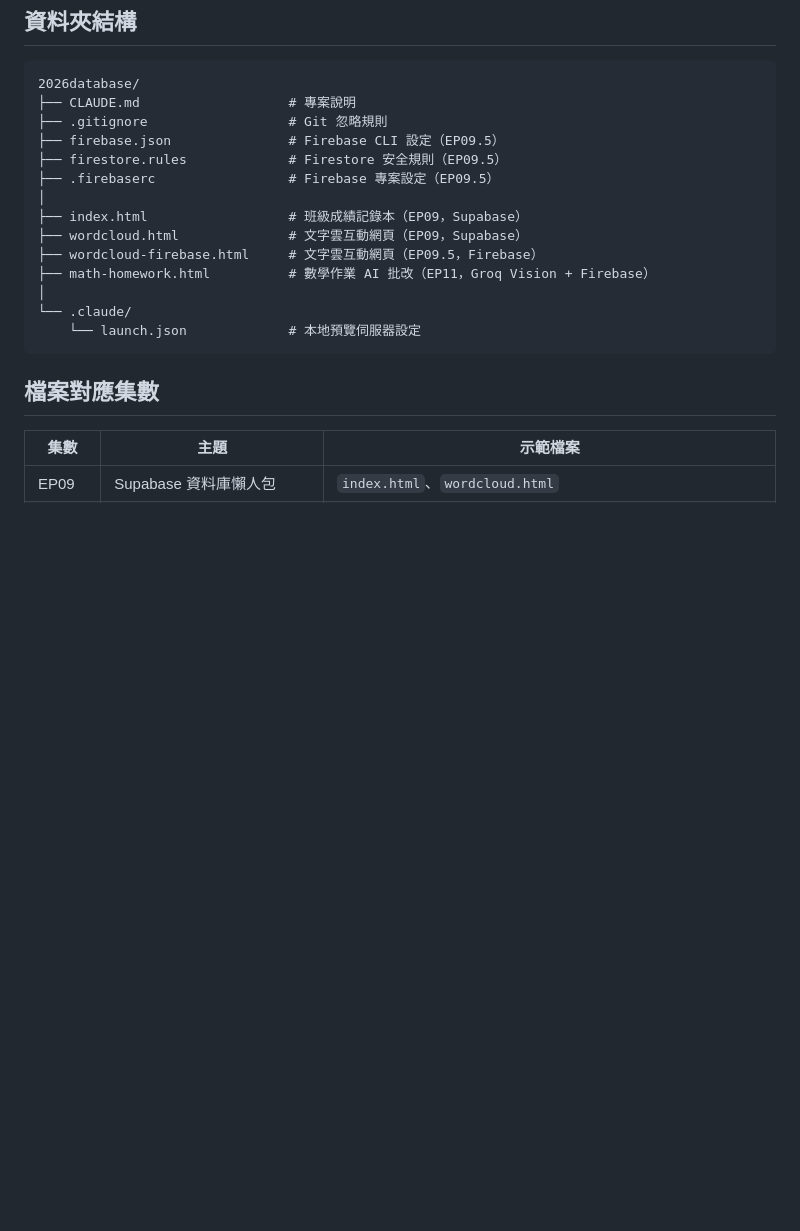
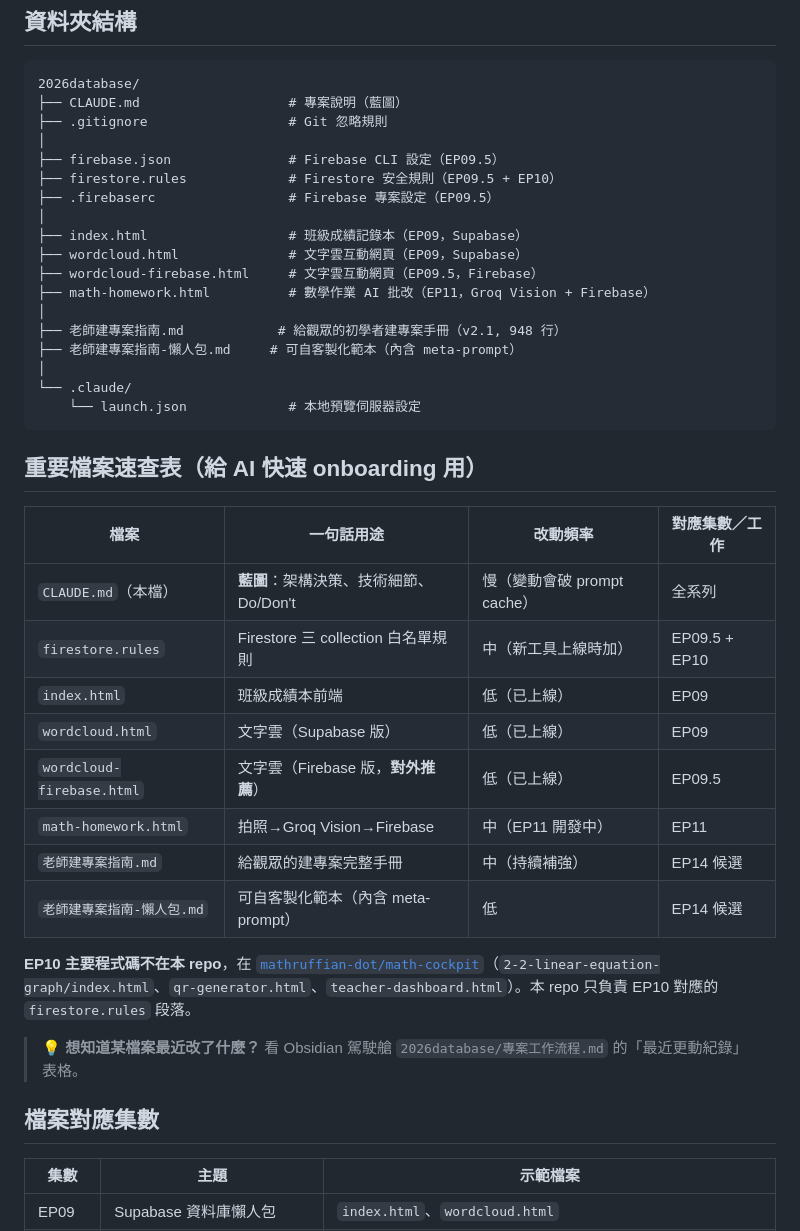
Before and after one commit to mathruffian-dot/2026database, a Markdown page: CLAUDE.md, the part around the change. Rendered like a GitHub page; blank space fills up the shorter version.

Commit message:
CLAUDE.md：加「重要檔案速查表」+ 更新資料夾結構
針對 AI context 健康度的 4 項微調之一（其餘 3 項在 Obsidian 駕駛艙
與全域 CLAUDE.md，不在本 repo）：
- 新增「重要檔案速查表」段，給 AI 快速 onboarding 用
- 資料夾結構補上 老師建專案指南.md / 老師建專案指南-懶人包.md
- 標註 EP10 主程式碼在 math-cockpit repo（非本 repo）

Co-Authored-By: Claude Opus 4.7 (1M context) <noreply@anthropic.com>

````diff
--- a/CLAUDE.md
+++ b/CLAUDE.md
@@ -148,10 +148,11 @@ Claude基本功 EP09 / EP09.5 / EP10 / EP11 的實作工作目錄：
 ## 資料夾結構
 ```
 2026database/
-├── CLAUDE.md                   # 專案說明
+├── CLAUDE.md                   # 專案說明（藍圖）
 ├── .gitignore                  # Git 忽略規則
+│
 ├── firebase.json               # Firebase CLI 設定（EP09.5）
-├── firestore.rules             # Firestore 安全規則（EP09.5）
+├── firestore.rules             # Firestore 安全規則（EP09.5 + EP10）
 ├── .firebaserc                 # Firebase 專案設定（EP09.5）
 │
 ├── index.html                  # 班級成績記錄本（EP09，Supabase）
@@ -159,9 +160,29 @@ Claude基本功 EP09 / EP09.5 / EP10 / EP11 的實作工作目錄：
 ├── wordcloud-firebase.html     # 文字雲互動網頁（EP09.5，Firebase）
 ├── math-homework.html          # 數學作業 AI 批改（EP11，Groq Vision + Firebase）
 │
+├── 老師建專案指南.md            # 給觀眾的初學者建專案手冊（v2.1, 948 行）
+├── 老師建專案指南-懶人包.md     # 可自客製化範本（內含 meta-prompt）
+│
 └── .claude/
     └── launch.json             # 本地預覽伺服器設定
 ```
+
+## 重要檔案速查表（給 AI 快速 onboarding 用）
+
+| 檔案 | 一句話用途 | 改動頻率 | 對應集數／工作 |
+|------|----------|---------|--------------|
+| `CLAUDE.md`（本檔） | **藍圖**：架構決策、技術細節、Do/Don't | 慢（變動會破 prompt cache） | 全系列 |
+| `firestore.rules` | Firestore 三 collection 白名單規則 | 中（新工具上線時加） | EP09.5 + EP10 |
+| `index.html` | 班級成績本前端 | 低（已上線） | EP09 |
+| `wordcloud.html` | 文字雲（Supabase 版） | 低（已上線） | EP09 |
+| `wordcloud-firebase.html` | 文字雲（Firebase 版，**對外推薦**） | 低（已上線） | EP09.5 |
+| `math-homework.html` | 拍照→Groq Vision→Firebase | 中（EP11 開發中） | EP11 |
+| `老師建專案指南.md` | 給觀眾的建專案完整手冊 | 中（持續補強） | EP14 候選 |
+| `老師建專案指南-懶人包.md` | 可自客製化範本（內含 meta-prompt） | 低 | EP14 候選 |
+
+**EP10 主要程式碼不在本 repo**，在 [`mathruffian-dot/math-cockpit`](https://github.com/mathruffian-dot/math-cockpit)（`2-2-linear-equation-graph/index.html`、`qr-generator.html`、`teacher-dashboard.html`）。本 repo 只負責 EP10 對應的 `firestore.rules` 段落。
+
+> 💡 **想知道某檔案最近改了什麼？** 看 Obsidian 駕駛艙 `2026database/專案工作流程.md` 的「最近更動紀錄」表格。
 
 ## 檔案對應集數
 
````
